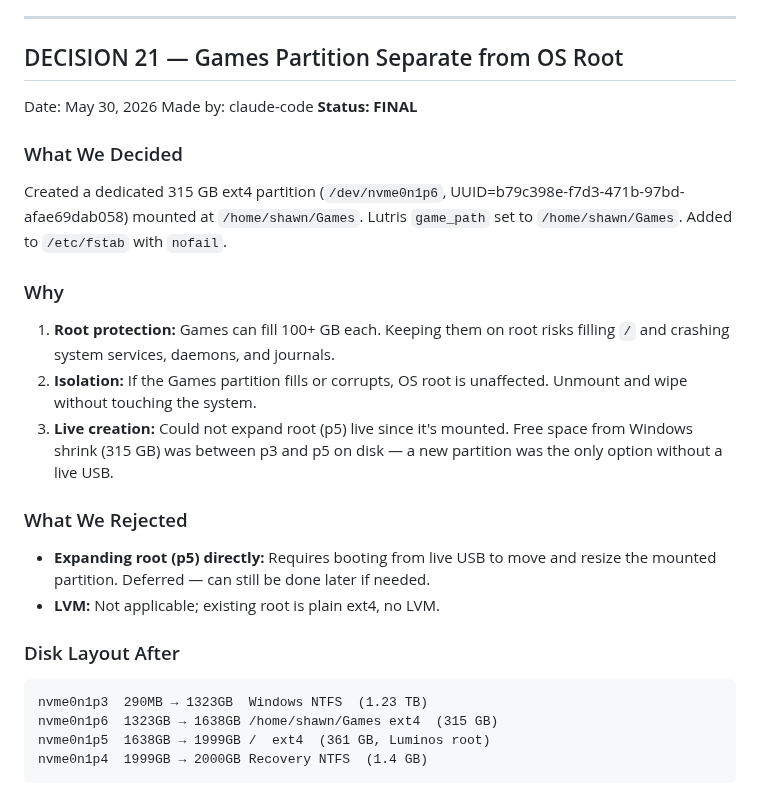
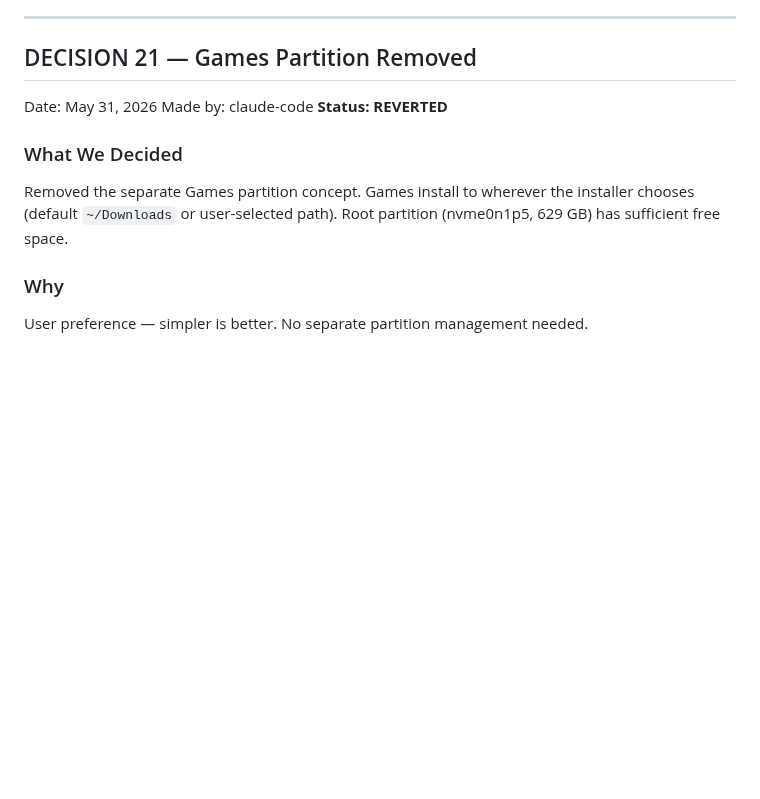
Before and after one commit to vrapatel2002/luminos-os, a Markdown page: LUMINOS_DECISIONS.md, the part around the change. GitHub-like rendering; blank space fills up the shorter version.

Commit message:
docs(storage): revert Games partition — merge back to root
Agent: claude-code
Task: remove Games partition, keep things simple, extract to Downloads

````diff
--- a/LUMINOS_DECISIONS.md
+++ b/LUMINOS_DECISIONS.md
@@ -838,27 +838,13 @@ Implement explicit user control for GPU selection in Wine and real-time power mo
 
 ---
 
-## DECISION 21 — Games Partition Separate from OS Root
-Date: May 30, 2026
+## DECISION 21 — Games Partition Removed
+Date: May 31, 2026
 Made by: claude-code
-**Status: FINAL**
+**Status: REVERTED**
 
 ### What We Decided
-Created a dedicated 315 GB ext4 partition (`/dev/nvme0n1p6`, UUID=b79c398e-f7d3-471b-97bd-afae69dab058) mounted at `/home/shawn/Games`. Lutris `game_path` set to `/home/shawn/Games`. Added to `/etc/fstab` with `nofail`.
+Removed the separate Games partition concept. Games install to wherever the installer chooses (default `~/Downloads` or user-selected path). Root partition (nvme0n1p5, 629 GB) has sufficient free space.
 
 ### Why
-1. **Root protection:** Games can fill 100+ GB each. Keeping them on root risks filling `/` and crashing system services, daemons, and journals.
-2. **Isolation:** If the Games partition fills or corrupts, OS root is unaffected. Unmount and wipe without touching the system.
-3. **Live creation:** Could not expand root (p5) live since it's mounted. Free space from Windows shrink (315 GB) was between p3 and p5 on disk — a new partition was the only option without a live USB.
-
-### What We Rejected
-- **Expanding root (p5) directly:** Requires booting from live USB to move and resize the mounted partition. Deferred — can still be done later if needed.
-- **LVM:** Not applicable; existing root is plain ext4, no LVM.
-
-### Disk Layout After
-```
-nvme0n1p3  290MB → 1323GB  Windows NTFS  (1.23 TB)
-nvme0n1p6  1323GB → 1638GB /home/shawn/Games ext4  (315 GB)
-nvme0n1p5  1638GB → 1999GB /  ext4  (361 GB, Luminos root)
-nvme0n1p4  1999GB → 2000GB Recovery NTFS  (1.4 GB)
-```
+User preference — simpler is better. No separate partition management needed.
````
Also changed, not shown: AGENTS.md (+0 -1 lines), LUMINOS_STATUS.md (+1 -1 lines).
